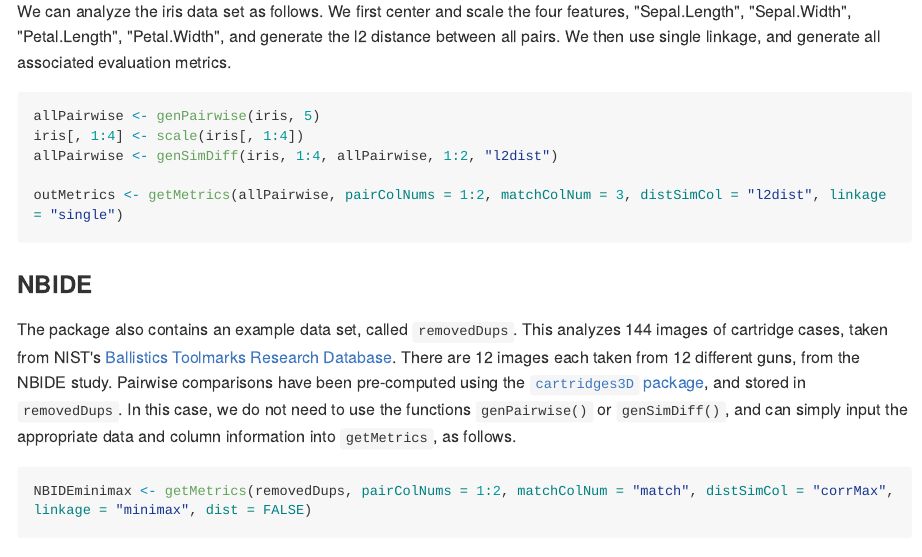
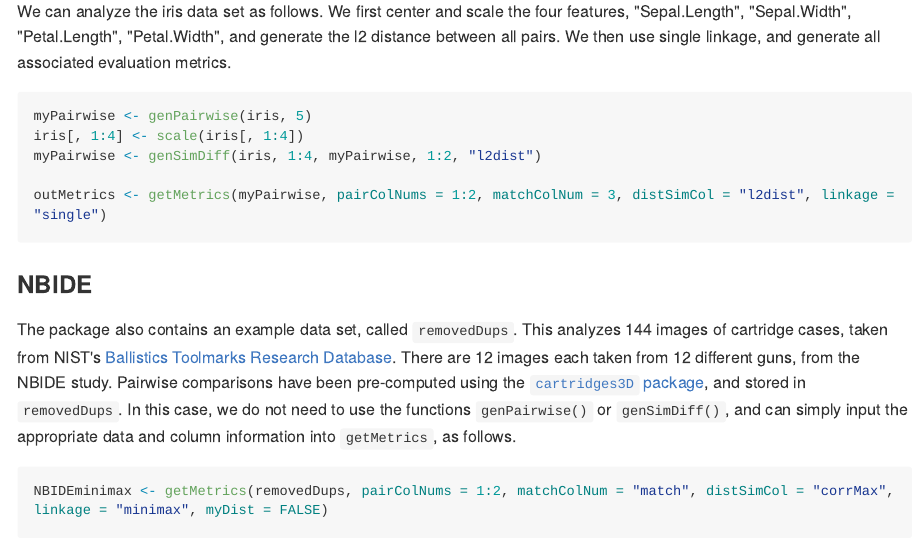
Before and after one commit to xhtai/clusterTruster, an R Markdown document (README.Rmd): the page in a window 1100 px wide, from 460 px down. The pictures show the output file README.md that the author committed with the source, drawn offline in the style of GitHub; long lines of code are wrapped.

Commit message:
fix documentation and readme

````diff
--- a/README.Rmd
+++ b/README.Rmd
@@ -29,18 +29,18 @@ devtools::install_github("xhtai/clusterTruster")
 We can analyze the iris data set as follows. We first center and scale the four features, "Sepal.Length", "Sepal.Width", "Petal.Length", "Petal.Width", and generate the l2 distance between all pairs. We then use single linkage, and generate all associated evaluation metrics.
 
 ```{r, eval = FALSE}
-allPairwise <- genPairwise(iris, 5)
+myPairwise <- genPairwise(iris, 5)
 iris[, 1:4] <- scale(iris[, 1:4])
-allPairwise <- genSimDiff(iris, 1:4, allPairwise, 1:2, "l2dist")
+myPairwise <- genSimDiff(iris, 1:4, myPairwise, 1:2, "l2dist")
 
-outMetrics <- getMetrics(allPairwise, pairColNums = 1:2, matchColNum = 3, distSimCol = "l2dist", linkage = "single")
+outMetrics <- getMetrics(myPairwise, pairColNums = 1:2, matchColNum = 3, distSimCol = "l2dist", linkage = "single")
 ```
 
 ### NBIDE
 The package also contains an example data set, called `removedDups`. This analyzes 144 images of cartridge cases, taken from NIST's [Ballistics Toolmarks Research Database](https://tsapps.nist.gov/NRBTD). There are 12 images each taken from 12 different guns, from the NBIDE study. Pairwise comparisons have been pre-computed using the [`cartridges3D` package](https://github.com/xhtai/cartridges3D), and stored in `removedDups`. In this case, we do not need to use the functions `genPairwise()` or `genSimDiff()`, and can simply input the appropriate data and column information into `getMetrics`, as follows.
 
 ```{r, eval = FALSE}
-NBIDEminimax <- getMetrics(removedDups, pairColNums = 1:2, matchColNum = "match", distSimCol = "corrMax", linkage = "minimax", dist = FALSE)
+NBIDEminimax <- getMetrics(removedDups, pairColNums = 1:2, matchColNum = "match", distSimCol = "corrMax", linkage = "minimax", myDist = FALSE)
 ```
 
 ### Plots
````
Also changed, not shown: README.md, 4 other files.
